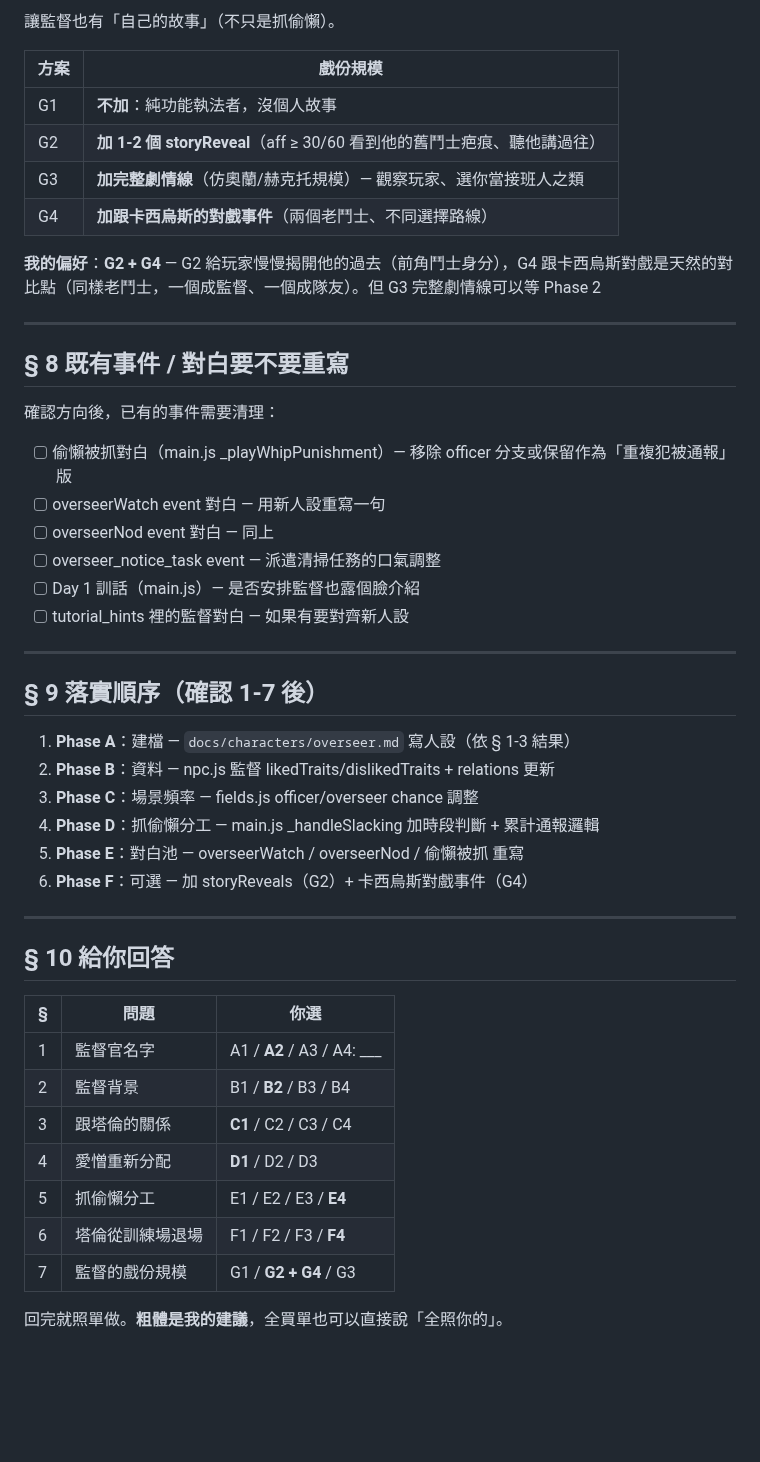
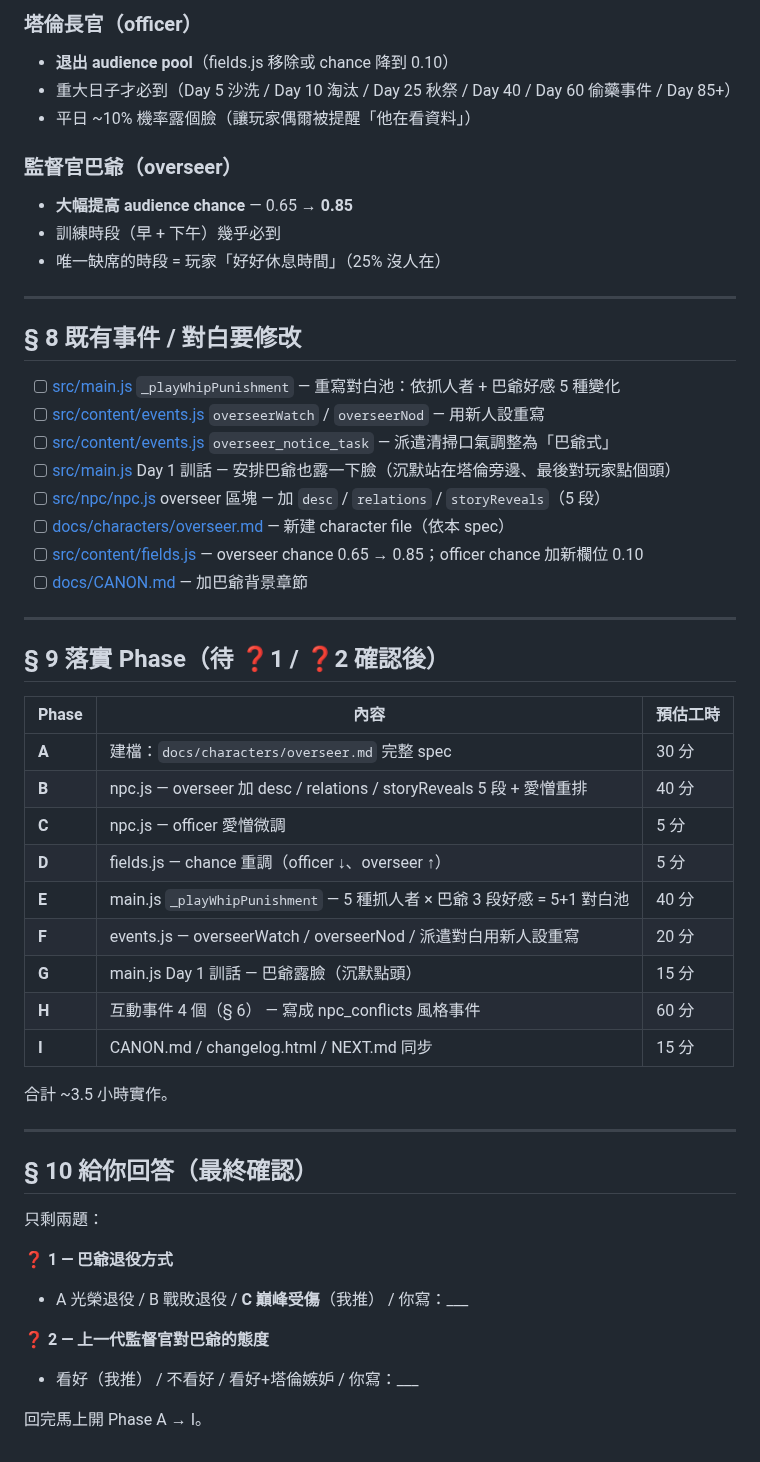
Before and after one commit to cooldragon313/gladiator100dz, a Markdown page: docs/discussions/2026-04-25-overseer-rework.md, the part around one of its changes. Drawn GitHub-style; blank space fills up the shorter version.

```diff
--- a/docs/discussions/2026-04-25-overseer-rework.md
+++ b/docs/discussions/2026-04-25-overseer-rework.md
@@ -111,51 +190,55 @@
 
-讓監督也有「自己的故事」（不只是抓偷懶）。
+### 塔倫長官（officer）
+- **退出 audience pool**（fields.js 移除或 chance 降到 0.10）
+- 重大日子才必到（Day 5 沙洗 / Day 10 淘汰 / Day 25 秋祭 / Day 40 / Day 60 偷藥事件 / Day 85+）
+- 平日 ~10% 機率露個臉（讓玩家偶爾被提醒「他在看資料」）
 
-| 方案 | 戲份規模 |
-|---|---|
-| G1 | **不加**：純功能執法者，沒個人故事 |
-| G2 | **加 1-2 個 storyReveal**（aff ≥ 30/60 看到他的舊鬥士疤痕、聽他講過往）|
-| G3 | **加完整劇情線**（仿奧蘭/赫克托規模）— 觀察玩家、選你當接班人之類 |
-| G4 | **加跟卡西烏斯的對戲事件**（兩個老鬥士、不同選擇路線）|
-
-**我的偏好**：**G2 + G4** — G2 給玩家慢慢揭開他的過去（前角鬥士身分），G4 跟卡西烏斯對戲是天然的對比點（同樣老鬥士，一個成監督、一個成隊友）。但 G3 完整劇情線可以等 Phase 2
+### 監督官巴爺（overseer）
+- **大幅提高 audience chance** — 0.65 → **0.85**
+- 訓練時段（早 + 下午）幾乎必到
+- 唯一缺席的時段 = 玩家「好好休息時間」（25% 沒人在）
 
 ---
 
-## § 8 既有事件 / 對白要不要重寫
+## § 8 既有事件 / 對白要修改
 
-確認方向後，已有的事件需要清理：
-
-- [ ] 偷懶被抓對白（main.js _playWhipPunishment）— 移除 officer 分支或保留作為「重複犯被通報」版
-- [ ] overseerWatch event 對白 — 用新人設重寫一句
-- [ ] overseerNod event 對白 — 同上
-- [ ] overseer_notice_task event — 派遣清掃任務的口氣調整
-- [ ] Day 1 訓話（main.js）— 是否安排監督也露個臉介紹
-- [ ] tutorial_hints 裡的監督對白 — 如果有要對齊新人設
+- [ ] [src/main.js](src/main.js) `_playWhipPunishment` — 重寫對白池：依抓人者 + 巴爺好感 5 種變化
+- [ ] [src/content/events.js](src/content/events.js) `overseerWatch` / `overseerNod` — 用新人設重寫
+- [ ] [src/content/events.js](src/content/events.js) `overseer_notice_task` — 派遣清掃口氣調整為「巴爺式」
+- [ ] [src/main.js](src/main.js) Day 1 訓話 — 安排巴爺也露一下臉（沉默站在塔倫旁邊、最後對玩家點個頭）
+- [ ] [src/npc/npc.js](src/npc/npc.js) overseer 區塊 — 加 `desc` / `relations` / `storyReveals`（5 段）
+- [ ] [docs/characters/overseer.md](docs/characters/overseer.md) — 新建 character file（依本 spec）
+- [ ] [src/content/fields.js](src/content/fields.js) — overseer chance 0.65 → 0.85；officer chance 加新欄位 0.10
+- [ ] [docs/CANON.md](docs/CANON.md) — 加巴爺背景章節
 
 ---
 
-## § 9 落實順序（確認 1-7 後）
+## § 9 落實 Phase（待 ❓1 / ❓2 確認後）
 
-1. **Phase A**：建檔 — `docs/characters/overseer.md` 寫人設（依 § 1-3 結果）
-2. **Phase B**：資料 — npc.js 監督 likedTraits/dislikedTraits + relations 更新
-3. **Phase C**：場景頻率 — fields.js officer/overseer chance 調整
-4. **Phase D**：抓偷懶分工 — main.js _handleSlacking 加時段判斷 + 累計通報邏輯
-5. **Phase E**：對白池 — overseerWatch / overseerNod / 偷懶被抓 重寫
-6. **Phase F**：可選 — 加 storyReveals（G2）+ 卡西烏斯對戲事件（G4）
+| Phase | 內容 | 預估工時 |
+|---|---|---|
+| **A** | 建檔：`docs/characters/overseer.md` 完整 spec | 30 分 |
+| **B** | npc.js — overseer 加 desc / relations / storyReveals 5 段 + 愛憎重排 | 40 分 |
+| **C** | npc.js — officer 愛憎微調 | 5 分 |
+| **D** | fields.js — chance 重調（officer ↓、overseer ↑） | 5 分 |
+| **E** | main.js `_playWhipPunishment` — 5 種抓人者 × 巴爺 3 段好感 = 5+1 對白池 | 40 分 |
+| **F** | events.js — overseerWatch / overseerNod / 派遣對白用新人設重寫 | 20 分 |
+| **G** | main.js Day 1 訓話 — 巴爺露臉（沉默點頭） | 15 分 |
+| **H** | 互動事件 4 個（§ 6） — 寫成 npc_conflicts 風格事件 | 60 分 |
+| **I** | CANON.md / changelog.html / NEXT.md 同步 | 15 分 |
+
+合計 ~3.5 小時實作。
 
 ---
 
-## § 10 給你回答
+## § 10 給你回答（最終確認）
 
-| § | 問題 | 你選 |
-|---|---|---|
-| 1 | 監督官名字 | A1 / **A2** / A3 / A4: ___ |
-| 2 | 監督背景 | B1 / **B2** / B3 / B4 |
-| 3 | 跟塔倫的關係 | **C1** / C2 / C3 / C4 |
-| 4 | 愛憎重新分配 | **D1** / D2 / D3 |
-| 5 | 抓偷懶分工 | E1 / E2 / E3 / **E4** |
-| 6 | 塔倫從訓練場退場 | F1 / F2 / F3 / **F4** |
-| 7 | 監督的戲份規模 | G1 / **G2 + G4** / G3 |
+只剩兩題：
 
-回完就照單做。**粗體是我的建議**，全買單也可以直接說「全照你的」。
+**❓ 1 — 巴爺退役方式**
+- A 光榮退役 / B 戰敗退役 / **C 巔峰受傷**（我推） / 你寫：___
+
+**❓ 2 — 上一代監督官對巴爺的態度**
+- 看好（我推） / 不看好 / 看好+塔倫嫉妒 / 你寫：___
+
+回完馬上開 Phase A → I。
```
Also changed, not shown: other parts of docs/discussions/2026-04-25-overseer-rework.md (+142 -63 lines).
